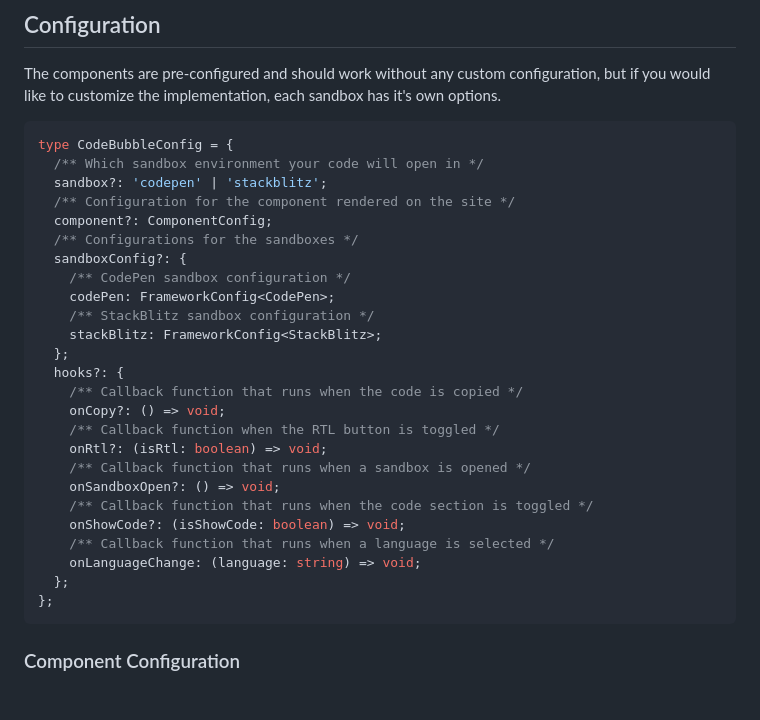
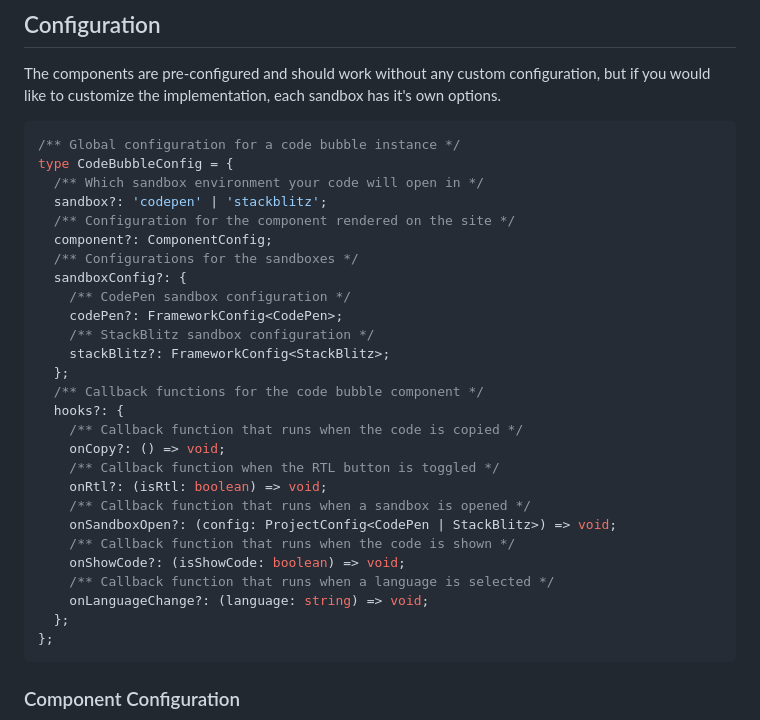
Before and after one commit to break-stuff/code-bubble, a Markdown page: README.md, the part around one of its changes. Drawn GitHub-style; blank space fills up the shorter version.

````diff
--- a/README.md
+++ b/README.md
@@ -93,6 +97,7 @@ The `<code>` element should contain escaped characters for the tags to properly
 The components are pre-configured and should work without any custom configuration, but if you would like to customize the implementation, each sandbox has it's own options.
 
 ```ts
+/** Global configuration for a code bubble instance */
 type CodeBubbleConfig = {
   /** Which sandbox environment your code will open in */
   sandbox?: 'codepen' | 'stackblitz';
@@ -101,21 +106,22 @@ type CodeBubbleConfig = {
   /** Configurations for the sandboxes */
   sandboxConfig?: {
     /** CodePen sandbox configuration */
-    codePen: FrameworkConfig<CodePen>;
+    codePen?: FrameworkConfig<CodePen>;
     /** StackBlitz sandbox configuration */
-    stackBlitz: FrameworkConfig<StackBlitz>;
+    stackBlitz?: FrameworkConfig<StackBlitz>;
   };
+  /** Callback functions for the code bubble component */
   hooks?: {
     /** Callback function that runs when the code is copied */
     onCopy?: () => void;
     /** Callback function when the RTL button is toggled */
     onRtl?: (isRtl: boolean) => void;
     /** Callback function that runs when a sandbox is opened */
-    onSandboxOpen?: () => void;
-    /** Callback function that runs when the code section is toggled */
+    onSandboxOpen?: (config: ProjectConfig<CodePen | StackBlitz>) => void;
+    /** Callback function that runs when the code is shown */
     onShowCode?: (isShowCode: boolean) => void;
     /** Callback function that runs when a language is selected */
-    onLanguageChange: (language: string) => void;
+    onLanguageChange?: (language: string) => void;
   };
 };
 ```
````
Also changed, not shown: other parts of README.md (+27 -12 lines).
